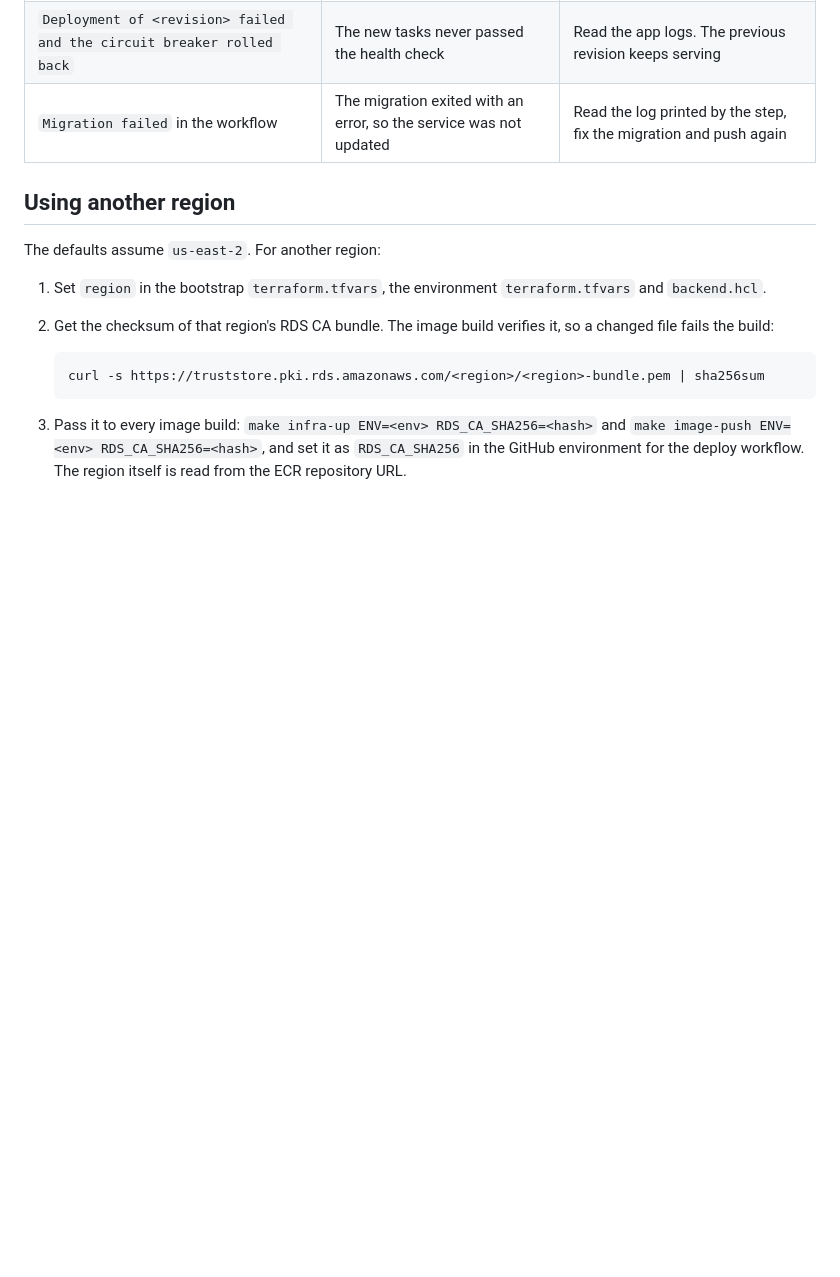
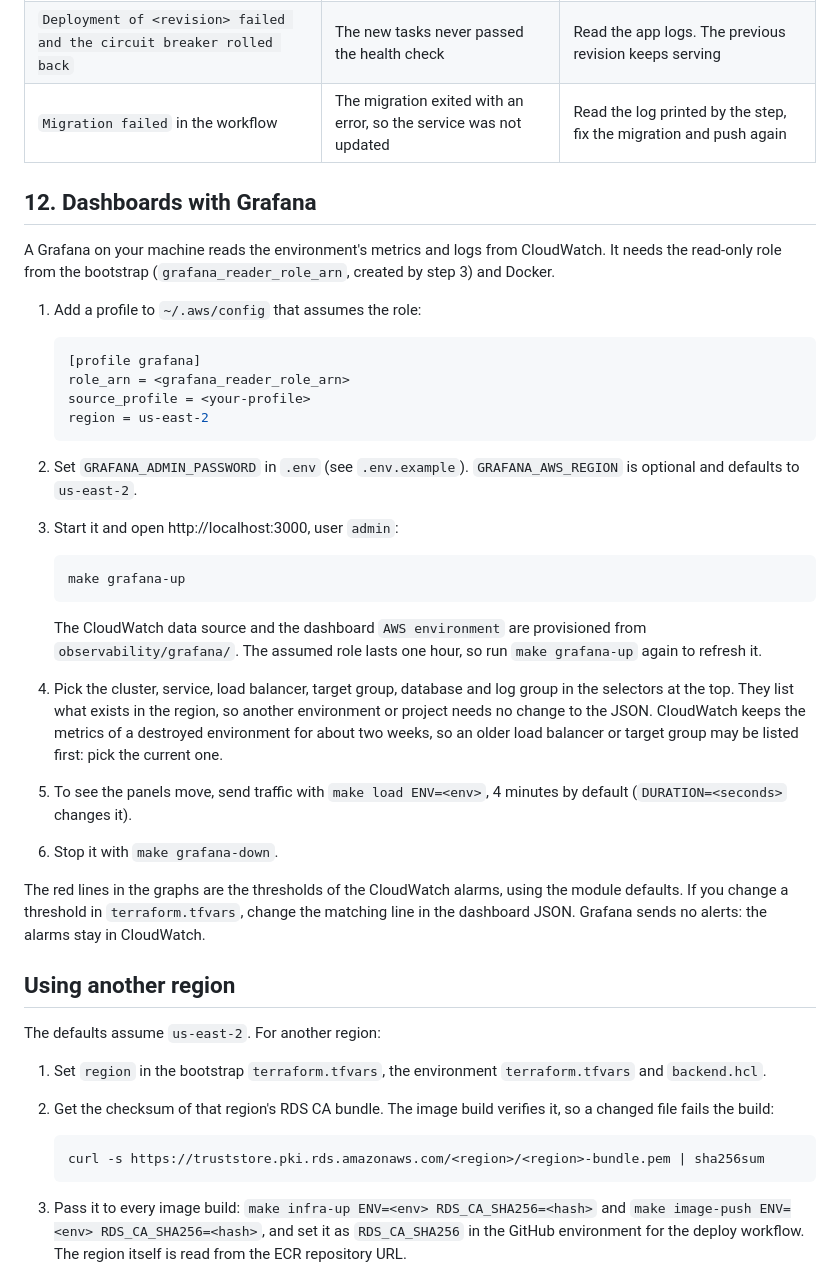
Before and after one commit to VCruzSant/aws-ecs-production-ready, a Markdown page: docs/provisioning-guide.md, the part around the change. GitHub-like rendering; blank space fills up the shorter version.

````diff
--- a/docs/provisioning-guide.md
+++ b/docs/provisioning-guide.md
@@ -225,6 +225,33 @@ The first deploy of an environment is still `make infra-up`, since the workflow
 | `Deployment of <revision> failed and the circuit breaker rolled back` | The new tasks never passed the health check | Read the app logs. The previous revision keeps serving |
 | `Migration failed` in the workflow | The migration exited with an error, so the service was not updated | Read the log printed by the step, fix the migration and push again |
 
+## 12. Dashboards with Grafana
+
+A Grafana on your machine reads the environment's metrics and logs from CloudWatch. It needs the read-only role from the bootstrap (`grafana_reader_role_arn`, created by step 3) and Docker.
+
+1. Add a profile to `~/.aws/config` that assumes the role:
+
+   ```ini
+   [profile grafana]
+   role_arn = <grafana_reader_role_arn>
+   source_profile = <your-profile>
+   region = us-east-2
+   ```
+
+2. Set `GRAFANA_ADMIN_PASSWORD` in `.env` (see `.env.example`). `GRAFANA_AWS_REGION` is optional and defaults to `us-east-2`.
+3. Start it and open http://localhost:3000, user `admin`:
+
+   ```bash
+   make grafana-up
+   ```
+
+   The CloudWatch data source and the dashboard `AWS environment` are provisioned from `observability/grafana/`. The assumed role lasts one hour, so run `make grafana-up` again to refresh it.
+4. Pick the cluster, service, load balancer, target group, database and log group in the selectors at the top. They list what exists in the region, so another environment or project needs no change to the JSON. CloudWatch keeps the metrics of a destroyed environment for about two weeks, so an older load balancer or target group may be listed first: pick the current one.
+5. To see the panels move, send traffic with `make load ENV=<env>`, 4 minutes by default (`DURATION=<seconds>` changes it).
+6. Stop it with `make grafana-down`.
+
+The red lines in the graphs are the thresholds of the CloudWatch alarms, using the module defaults. If you change a threshold in `terraform.tfvars`, change the matching line in the dashboard JSON. Grafana sends no alerts: the alarms stay in CloudWatch.
+
 ## Using another region
 
 The defaults assume `us-east-2`. For another region:
````
Also changed, not shown: README.md (+12 -2 lines), infra/bootstrap/README.md (+15 -0 lines), docs/screenshots/grafana-dashboard.png (added), 9 other files.
